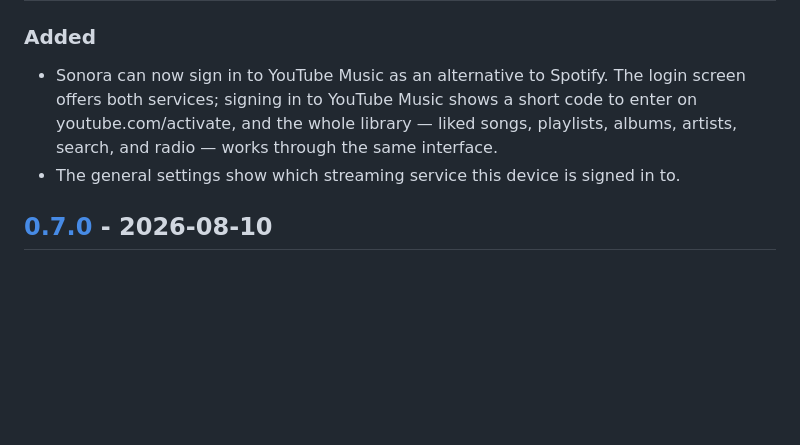
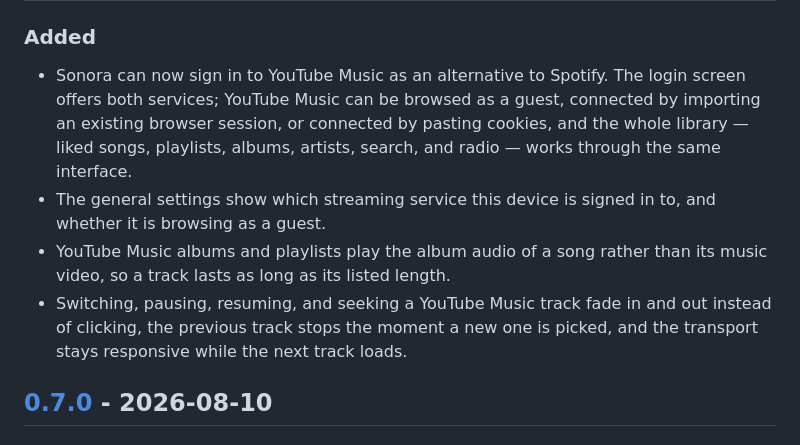
Before and after one commit to Hato1125/sonora, a Markdown page: CHANGELOG.md, the part around the change. GitHub-like rendering; blank space fills up the shorter version.

Commit message:
docs: describe the youtube music sign-in and playback changes

```diff
--- a/CHANGELOG.md
+++ b/CHANGELOG.md
@@ -10,10 +10,16 @@ adheres to [Semantic Versioning](https://semver.org/spec/v2.0.0.html).
 ### Added
 
 - Sonora can now sign in to YouTube Music as an alternative to Spotify. The login screen offers
-  both services; signing in to YouTube Music shows a short code to enter on youtube.com/activate,
-  and the whole library — liked songs, playlists, albums, artists, search, and radio — works
-  through the same interface.
-- The general settings show which streaming service this device is signed in to.
+  both services; YouTube Music can be browsed as a guest, connected by importing an existing
+  browser session, or connected by pasting cookies, and the whole library — liked songs,
+  playlists, albums, artists, search, and radio — works through the same interface.
+- The general settings show which streaming service this device is signed in to, and whether it is
+  browsing as a guest.
+- YouTube Music albums and playlists play the album audio of a song rather than its music video, so
+  a track lasts as long as its listed length.
+- Switching, pausing, resuming, and seeking a YouTube Music track fade in and out instead of
+  clicking, the previous track stops the moment a new one is picked, and the transport stays
+  responsive while the next track loads.
 
 ## [0.7.0] - 2026-08-10
 
```
